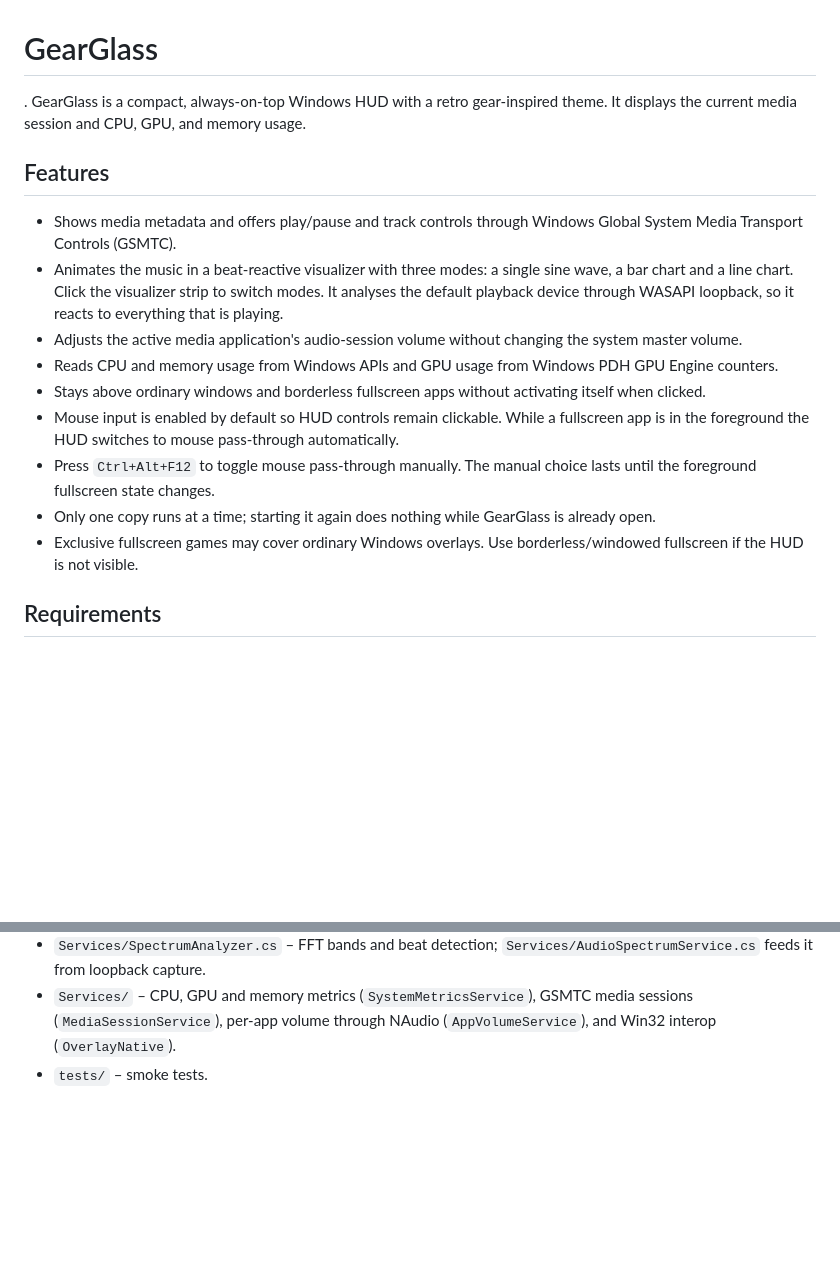
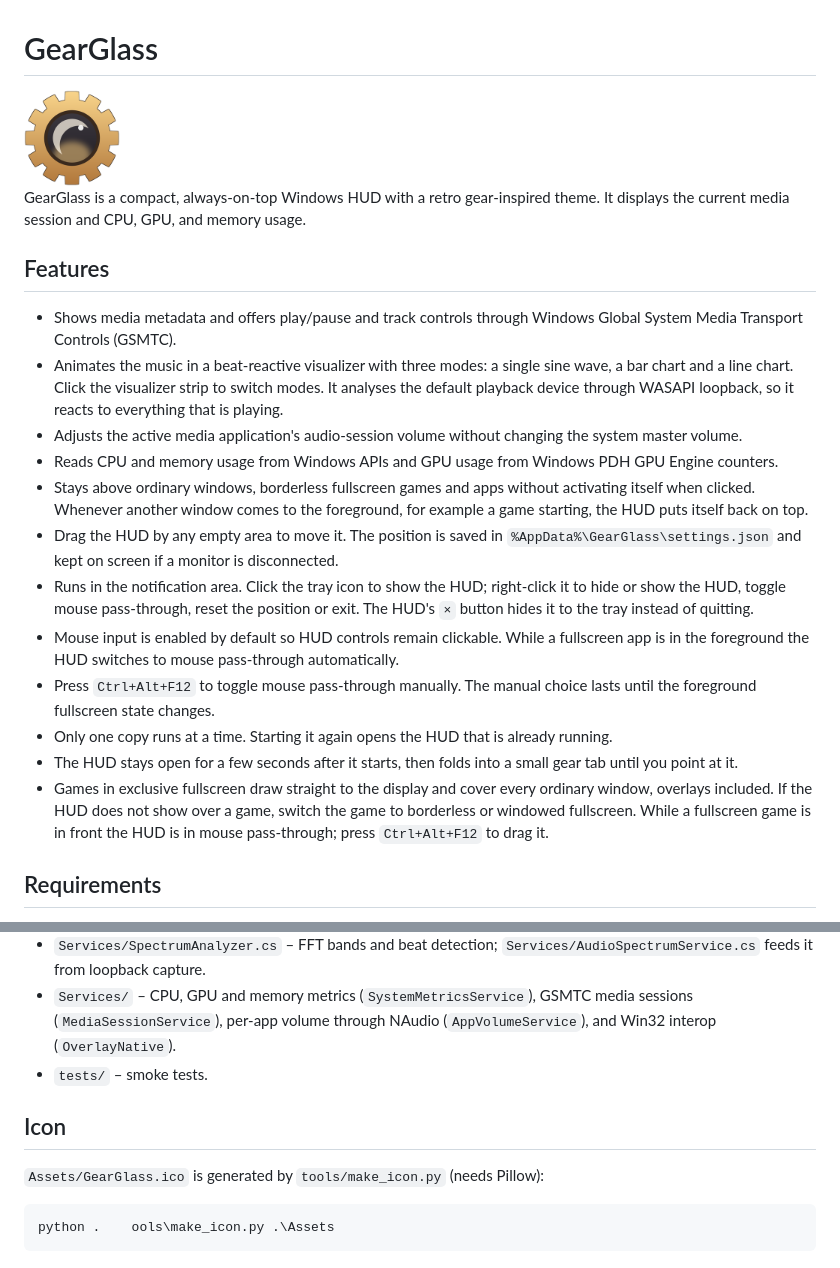
Before and after one commit to A-Sekercioglu/GearGlass, a Markdown page: README.md, 2 parts joined by grey strips. GitHub-like rendering; pictures changed too: Assets/GearGlass.png (added); blank space fills up the shorter version.

````diff
--- a/README.md
+++ b/README.md
@@ -1,5 +1,7 @@
 # GearGlass
-.
+
+<img src="Assets/GearGlass.png" alt="GearGlass icon" width="96" />
+
 GearGlass is a compact, always-on-top Windows HUD with a retro gear-inspired theme. It displays the current media session and CPU, GPU, and memory usage.
 
 ## Features
@@ -8,11 +10,14 @@ GearGlass is a compact, always-on-top Windows HUD with a retro gear-inspired the
 - Animates the music in a beat-reactive visualizer with three modes: a single sine wave, a bar chart and a line chart. Click the visualizer strip to switch modes. It analyses the default playback device through WASAPI loopback, so it reacts to everything that is playing.
 - Adjusts the active media application's audio-session volume without changing the system master volume.
 - Reads CPU and memory usage from Windows APIs and GPU usage from Windows PDH GPU Engine counters.
-- Stays above ordinary windows and borderless fullscreen apps without activating itself when clicked.
+- Stays above ordinary windows, borderless fullscreen games and apps without activating itself when clicked. Whenever another window comes to the foreground, for example a game starting, the HUD puts itself back on top.
+- Drag the HUD by any empty area to move it. The position is saved in `%AppData%\GearGlass\settings.json` and kept on screen if a monitor is disconnected.
+- Runs in the notification area. Click the tray icon to show the HUD; right-click it to hide or show the HUD, toggle mouse pass-through, reset the position or exit. The HUD's `×` button hides it to the tray instead of quitting.
 - Mouse input is enabled by default so HUD controls remain clickable. While a fullscreen app is in the foreground the HUD switches to mouse pass-through automatically.
 - Press `Ctrl+Alt+F12` to toggle mouse pass-through manually. The manual choice lasts until the foreground fullscreen state changes.
-- Only one copy runs at a time; starting it again does nothing while GearGlass is already open.
-- Exclusive fullscreen games may cover ordinary Windows overlays. Use borderless/windowed fullscreen if the HUD is not visible.
+- Only one copy runs at a time. Starting it again opens the HUD that is already running.
+- The HUD stays open for a few seconds after it starts, then folds into a small gear tab until you point at it.
+- Games in exclusive fullscreen draw straight to the display and cover every ordinary window, overlays included. If the HUD does not show over a game, switch the game to borderless or windowed fullscreen. While a fullscreen game is in front the HUD is in mouse pass-through; press `Ctrl+Alt+F12` to drag it.
 
 ## Requirements
 
@@ -51,3 +56,11 @@ dotnet run --project .\tests\GearGlass.ToggleSmokeTests.csproj
 - `Services/SpectrumAnalyzer.cs` – FFT bands and beat detection; `Services/AudioSpectrumService.cs` feeds it from loopback capture.
 - `Services/` – CPU, GPU and memory metrics (`SystemMetricsService`), GSMTC media sessions (`MediaSessionService`), per-app volume through NAudio (`AppVolumeService`), and Win32 interop (`OverlayNative`).
 - `tests/` – smoke tests.
+
+## Icon
+
+`Assets/GearGlass.ico` is generated by `tools/make_icon.py` (needs Pillow):
+
+```powershell
+python .	ools\make_icon.py .\Assets
+```
````
Also changed, not shown: 11 other files.
